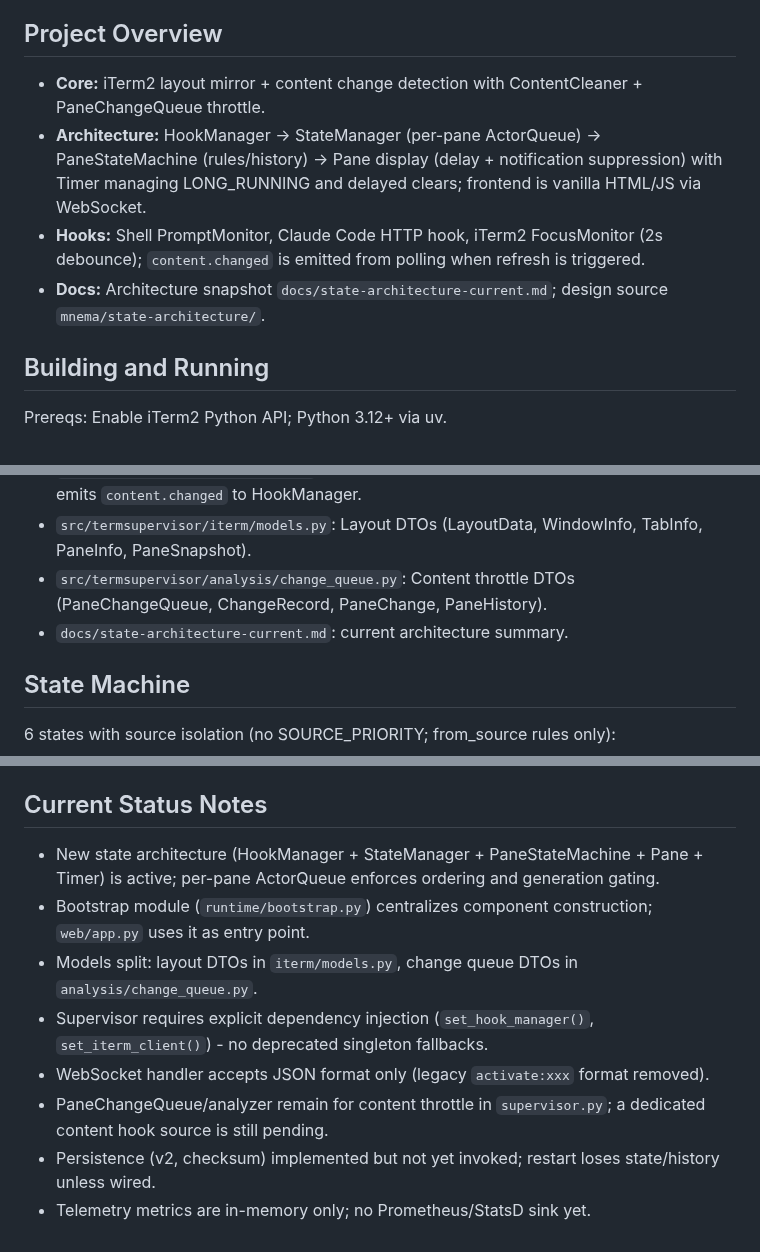
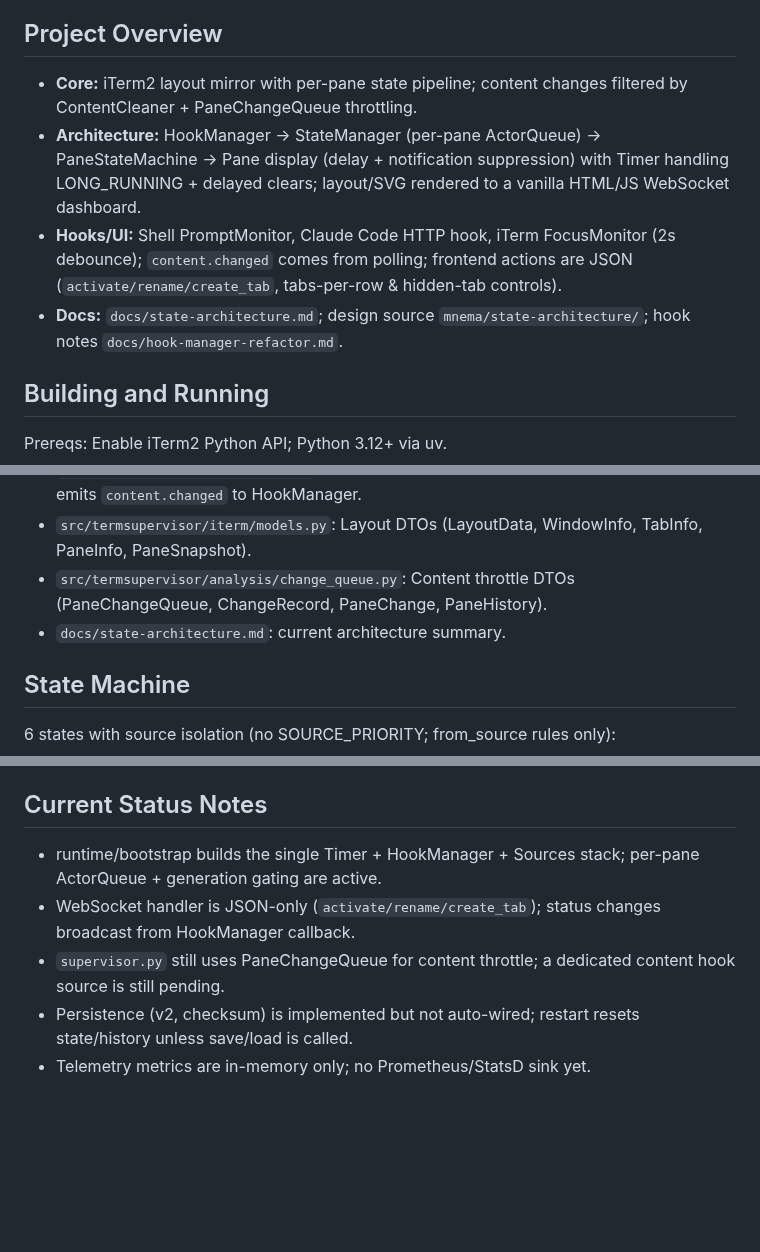
Before and after one commit to Lin-Guanguo/TermSupervisor, a Markdown page: AGENTS.md, 3 parts joined by grey strips. GitHub-like rendering; blank space fills up the shorter version.

```diff
--- a/AGENTS.md
+++ b/AGENTS.md
@@ -4,10 +4,10 @@ TermSupervisor monitors iTerm2 pane content and mirrors the layout on a real-tim
 
 ## Project Overview
 
-- **Core:** iTerm2 layout mirror + content change detection with ContentCleaner + PaneChangeQueue throttle.
-- **Architecture:** HookManager → StateManager (per-pane ActorQueue) → PaneStateMachine (rules/history) → Pane display (delay + notification suppression) with Timer managing LONG_RUNNING and delayed clears; frontend is vanilla HTML/JS via WebSocket.
-- **Hooks:** Shell PromptMonitor, Claude Code HTTP hook, iTerm2 FocusMonitor (2s debounce); `content.changed` is emitted from polling when refresh is triggered.
-- **Docs:** Architecture snapshot `docs/state-architecture-current.md`; design source `mnema/state-architecture/`.
+- **Core:** iTerm2 layout mirror with per-pane state pipeline; content changes filtered by ContentCleaner + PaneChangeQueue throttling.
+- **Architecture:** HookManager → StateManager (per-pane ActorQueue) → PaneStateMachine → Pane display (delay + notification suppression) with Timer handling LONG_RUNNING + delayed clears; layout/SVG rendered to a vanilla HTML/JS WebSocket dashboard.
+- **Hooks/UI:** Shell PromptMonitor, Claude Code HTTP hook, iTerm FocusMonitor (2s debounce); `content.changed` comes from polling; frontend actions are JSON (`activate/rename/create_tab`, tabs-per-row & hidden-tab controls).
+- **Docs:** `docs/state-architecture.md`; design source `mnema/state-architecture/`; hook notes `docs/hook-manager-refactor.md`.
 
 ## Building and Running
 
@@ -75,7 +75,7 @@ src/termsupervisor/
 - `src/termsupervisor/supervisor.py`: layout mirror, PaneChangeQueue-based throttle, emits `content.changed` to HookManager.
 - `src/termsupervisor/iterm/models.py`: Layout DTOs (LayoutData, WindowInfo, TabInfo, PaneInfo, PaneSnapshot).
 - `src/termsupervisor/analysis/change_queue.py`: Content throttle DTOs (PaneChangeQueue, ChangeRecord, PaneChange, PaneHistory).
-- `docs/state-architecture-current.md`: current architecture summary.
+- `docs/state-architecture.md`: current architecture summary.
 
 ## State Machine
 
@@ -130,11 +130,8 @@ Signal format: `{source}.{event_type}` (e.g., `shell.command_start`, `claude-cod
 
 ## Current Status Notes
 
-- New state architecture (HookManager + StateManager + PaneStateMachine + Pane + Timer) is active; per-pane ActorQueue enforces ordering and generation gating.
-- Bootstrap module (`runtime/bootstrap.py`) centralizes component construction; `web/app.py` uses it as entry point.
-- Models split: layout DTOs in `iterm/models.py`, change queue DTOs in `analysis/change_queue.py`.
-- Supervisor requires explicit dependency injection (`set_hook_manager()`, `set_iterm_client()`) - no deprecated singleton fallbacks.
-- WebSocket handler accepts JSON format only (legacy `activate:xxx` format removed).
-- PaneChangeQueue/analyzer remain for content throttle in `supervisor.py`; a dedicated content hook source is still pending.
-- Persistence (v2, checksum) implemented but not yet invoked; restart loses state/history unless wired.
+- runtime/bootstrap builds the single Timer + HookManager + Sources stack; per-pane ActorQueue + generation gating are active.
+- WebSocket handler is JSON-only (`activate/rename/create_tab`); status changes broadcast from HookManager callback.
+- `supervisor.py` still uses PaneChangeQueue for content throttle; a dedicated content hook source is still pending.
+- Persistence (v2, checksum) is implemented but not auto-wired; restart resets state/history unless save/load is called.
 - Telemetry metrics are in-memory only; no Prometheus/StatsD sink yet.
```
Also changed, not shown: README.md (+77 -54 lines).
